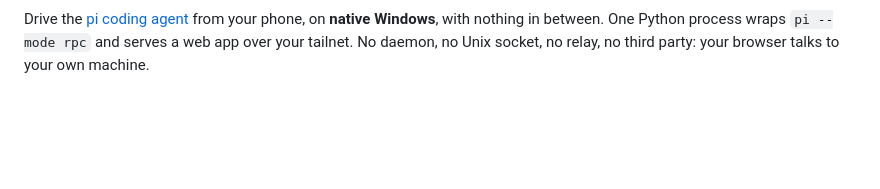
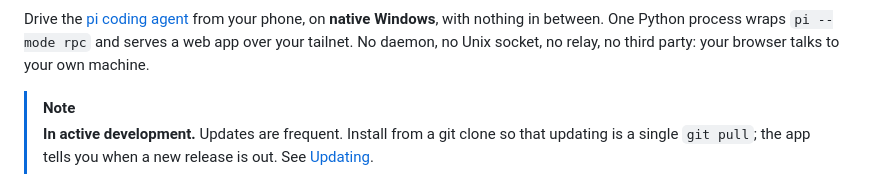
Before and after one commit to jotapemj/pi-remote, a Markdown page: README.md, the part around the change. Drawn GitHub-style; blank space fills up the shorter version.

Commit message:
docs: note active development at the top of the README

```diff
--- a/README.md
+++ b/README.md
@@ -6,6 +6,11 @@ Drive the [pi coding agent](https://pi.dev) from your phone, on **native
 Windows**, with nothing in between. One Python process wraps `pi --mode rpc`
 and serves a web app over your tailnet. No daemon, no Unix socket, no relay,
 no third party: your browser talks to your own machine.
+
+> [!NOTE]
+> **In active development.** Updates are frequent. Install from a git clone
+> so that updating is a single `git pull`; the app tells you when a new
+> release is out. See [Updating](#updating).
 
 <p align="center">
   <img src="docs/hero.png" width="860"
```
